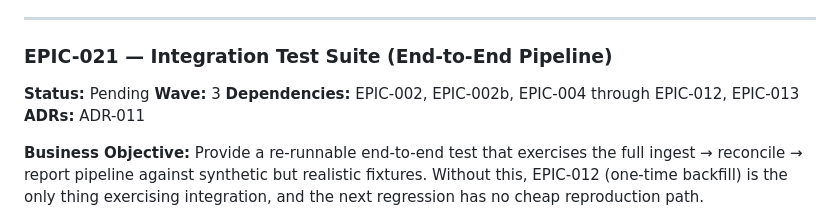
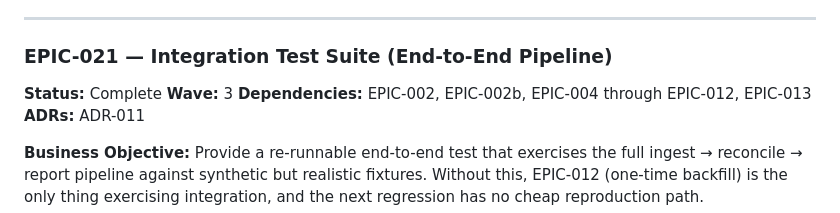
Before and after one commit to julioccorderoc/finances_reporting, a Markdown page: docs/roadmap.md, the part around the change. GitHub-like rendering.

Commit message:
docs(roadmap): mark EPIC-021 Complete
Integration suite green (9 tests, 0.18s wall time — well under the
30s budget), deliberate-regression canary in
tests/integration/test_pipeline.py::test_deliberate_regression_orphan_leg_is_flagged
genuinely discriminates both arms of v_unreconciled_transfers'
HAVING clause, and rule-007 import_runs provenance is asserted
end-to-end inside test_full_pipeline_idempotent.

v1 ships.

Co-Authored-By: Claude Opus 4.7 (1M context) <noreply@anthropic.com>

```diff
--- a/docs/roadmap.md
+++ b/docs/roadmap.md
@@ -510,7 +510,7 @@
 
 ### EPIC-021 — Integration Test Suite (End-to-End Pipeline)
 
-**Status:** Pending
+**Status:** Complete
 **Wave:** 3
 **Dependencies:** EPIC-002, EPIC-002b, EPIC-004 through EPIC-012, EPIC-013
 **ADRs:** ADR-011
```
